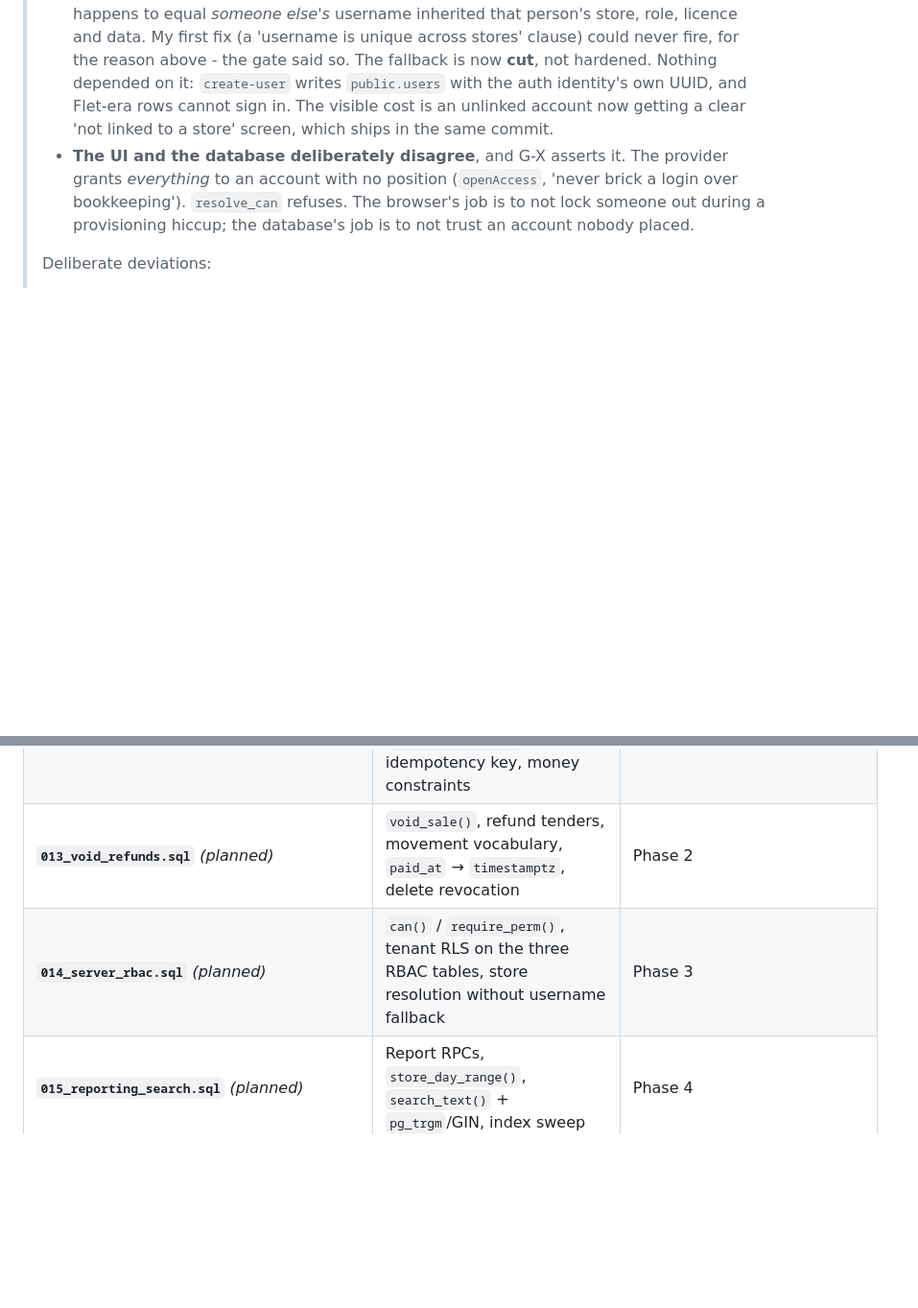
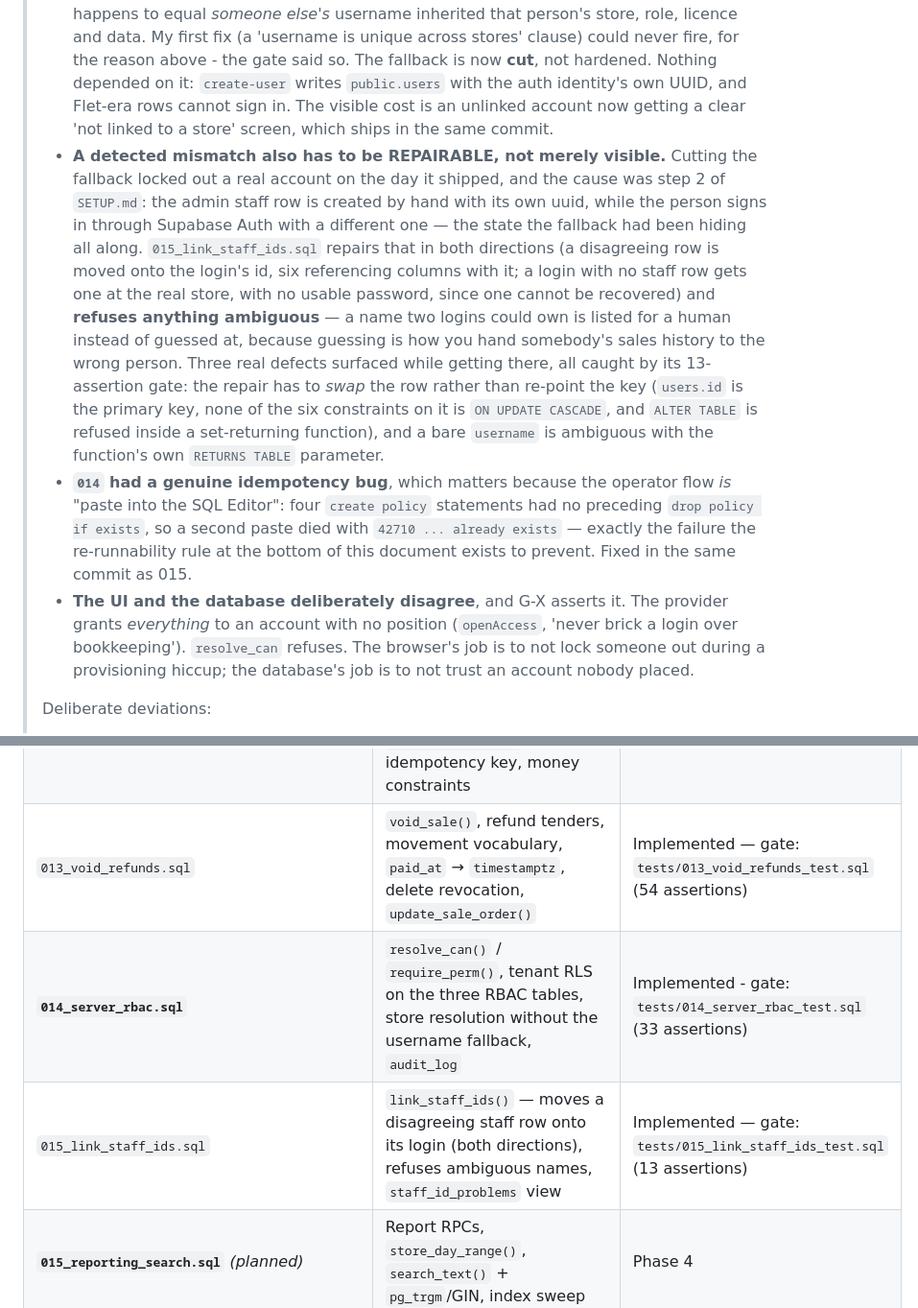
Before and after one commit to abdelmoniem-saad/optical-pos, a Markdown page: PHASED_ROADMAP.md, 2 parts joined by grey strips. Shown at 96% size. Drawn GitHub-style; blank space fills up the shorter version.

```diff
--- a/PHASED_ROADMAP.md
+++ b/PHASED_ROADMAP.md
@@ -399,6 +399,27 @@ Also in this phase:
 >   Flet-era rows cannot sign in. The visible cost is an unlinked account now
 >   getting a clear 'not linked to a store' screen, which ships in the same
 >   commit.
+> - **A detected mismatch also has to be REPAIRABLE, not merely visible.**
+>   Cutting the fallback locked out a real account on the day it shipped, and
+>   the cause was step 2 of `SETUP.md`: the admin staff row is created by hand
+>   with its own uuid, while the person signs in through Supabase Auth with a
+>   different one — the state the fallback had been hiding all along.
+>   `015_link_staff_ids.sql` repairs that in both directions (a disagreeing row
+>   is moved onto the login's id, six referencing columns with it; a login with
+>   no staff row gets one at the real store, with no usable password, since one
+>   cannot be recovered) and **refuses anything ambiguous** — a name two logins
+>   could own is listed for a human instead of guessed at, because guessing is
+>   how you hand somebody's sales history to the wrong person. Three real
+>   defects surfaced while getting there, all caught by its 13-assertion gate:
+>   the repair has to *swap* the row rather than re-point the key (`users.id` is
+>   the primary key, none of the six constraints on it is `ON UPDATE CASCADE`,
+>   and `ALTER TABLE` is refused inside a set-returning function), and a bare
+>   `username` is ambiguous with the function's own `RETURNS TABLE` parameter.
+> - **`014` had a genuine idempotency bug**, which matters because the operator
+>   flow *is* "paste into the SQL Editor": four `create policy` statements had no
+>   preceding `drop policy if exists`, so a second paste died with `42710 ...
+>   already exists` — exactly the failure the re-runnability rule at the bottom
+>   of this document exists to prevent. Fixed in the same commit as 015.
 > - **The UI and the database deliberately disagree**, and G-X asserts it. The
 >   provider grants *everything* to an account with no position (`openAccess`,
 >   'never brick a login over bookkeeping'). `resolve_can` refuses. The
@@ -673,8 +649,9 @@ map of what each file is responsible for, so a review can tell which phase owns
 | `010_metadata_sort.sql` | Re-numbers lens/frame metadata by name (`:18`, `:26`) | Cosmetic |
 | `011_sale_payments.sql` | Payment ledger (`:48` positivity check), store-id trigger (`:88`), `sync_sale_amount_paid()` (`:90-112`), RLS (`:118-155`), 4-arg `create_sale_order` (`:164-248`) | The RPC Phase 1 rewrites from "record" to "validate" |
 | `012_integrity.sql` | Server re-pricing, stock guard (`stores.allow_negative_stock`, default allow), `available_stock()`, `stock_qty` read model, `invoice_counter` / `next_invoice_no()`, idempotency key, money constraints | Implemented — gate: `tests/012_integrity_test.sql`. **Applied to production** (proven by `baseline/schema_after_012.sql`) |
-| **`013_void_refunds.sql`** *(planned)* | `void_sale()`, refund tenders, movement vocabulary, `paid_at` → `timestamptz`, delete revocation | Phase 2 |
-| **`014_server_rbac.sql`** *(planned)* | `can()` / `require_perm()`, tenant RLS on the three RBAC tables, store resolution without username fallback | Phase 3 |
+| `013_void_refunds.sql` | `void_sale()`, refund tenders, movement vocabulary, `paid_at` → `timestamptz`, delete revocation, `update_sale_order()` | Implemented — gate: `tests/013_void_refunds_test.sql` (54 assertions) |
+| **`014_server_rbac.sql`** | `resolve_can()` / `require_perm()`, tenant RLS on the three RBAC tables, store resolution without the username fallback, `audit_log` | Implemented - gate: `tests/014_server_rbac_test.sql` (33 assertions) | `can()` / `require_perm()`, tenant RLS on the three RBAC tables, store resolution without username fallback | Phase 3 |
+| `015_link_staff_ids.sql` | `link_staff_ids()` — moves a disagreeing staff row onto its login (both directions), refuses ambiguous names, `staff_id_problems` view | Implemented — gate: `tests/015_link_staff_ids_test.sql` (13 assertions) |
 | **`015_reporting_search.sql`** *(planned)* | Report RPCs, `store_day_range()`, `search_text()` + `pg_trgm`/GIN, index sweep | Phase 4 |
 | `supabase/config.toml` *(repo root)* | CLI project root; `verify_jwt = true` for `create-user` | Split from the SQL in `web/supabase/` — Phase 5 |
 | `supabase/functions/create-user/index.ts` | Creates an Auth user + mirrors it into `public.users` using the service-role key | JWT-only gate, caller-supplied `role_id`/`store_id` — Phase 3 |
```
Also changed, not shown: other parts of PHASED_ROADMAP.md (+0 -45 lines), web/supabase/SETUP.md (+36 -0 lines).
